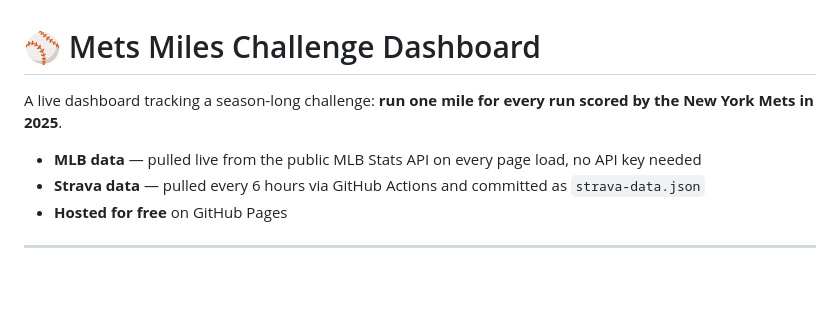
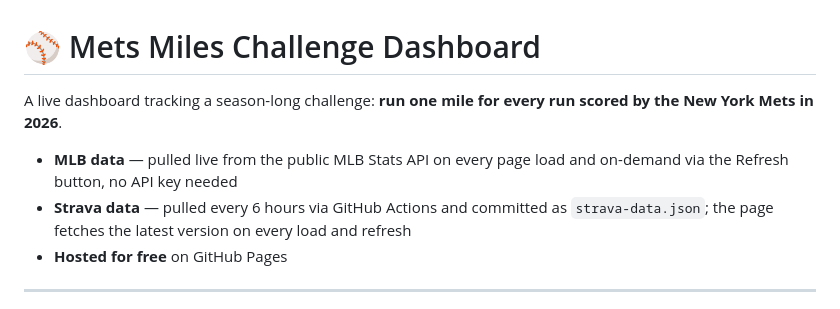
Before and after one commit to gjstafford/mets-miles, a Markdown page: README.md, the part around one of its changes. GitHub-like rendering; blank space fills up the shorter version.

```diff
--- a/README.md
+++ b/README.md
@@ -1,9 +1,9 @@
 # ⚾ Mets Miles Challenge Dashboard
 
-A live dashboard tracking a season-long challenge: **run one mile for every run scored by the New York Mets in 2025**.
+A live dashboard tracking a season-long challenge: **run one mile for every run scored by the New York Mets in 2026**.
 
-- **MLB data** — pulled live from the public MLB Stats API on every page load, no API key needed
-- **Strava data** — pulled every 6 hours via GitHub Actions and committed as `strava-data.json`
+- **MLB data** — pulled live from the public MLB Stats API on every page load and on-demand via the Refresh button, no API key needed
+- **Strava data** — pulled every 6 hours via GitHub Actions and committed as `strava-data.json`; the page fetches the latest version on every load and refresh
 - **Hosted for free** on GitHub Pages
 
 ---
```
Also changed, not shown: other parts of README.md (+50 -8 lines).
